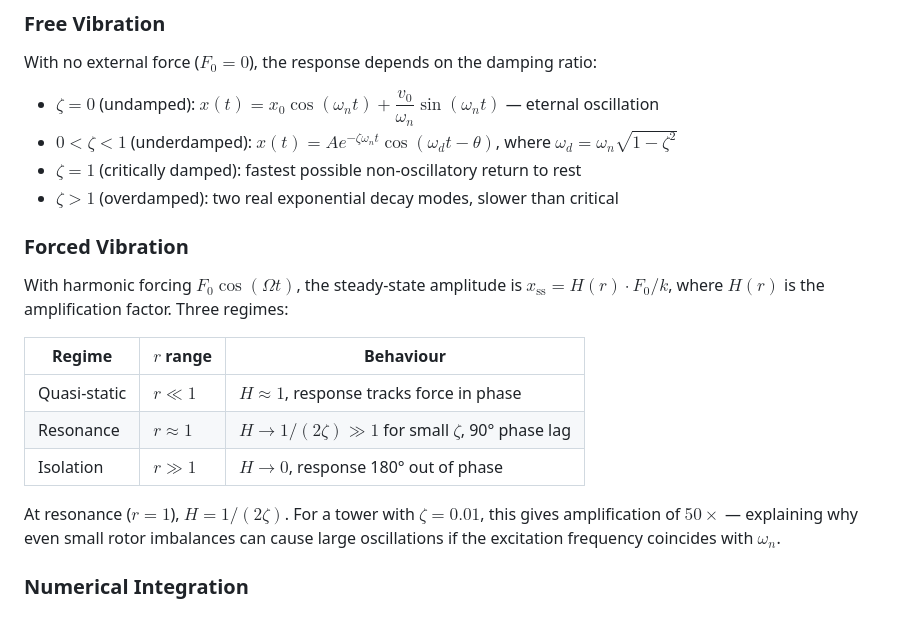
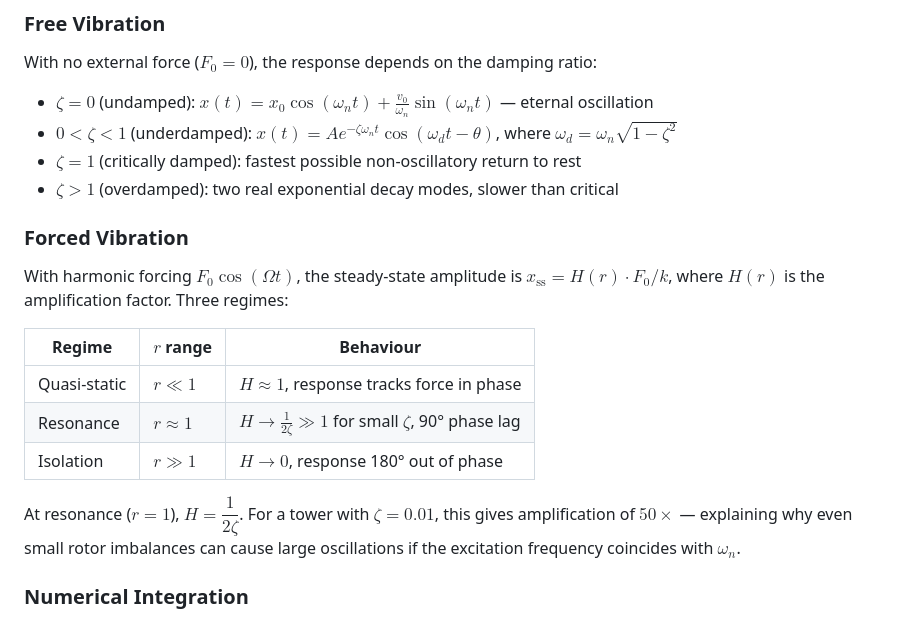
Before and after one commit to IWES-LUH/sdof_dynamics, a Markdown page: README.md, the part around the change. Drawn GitHub-style.

```diff
--- a/README.md
+++ b/README.md
@@ -229,7 +229,7 @@ sdof_dynamics/
 
 With no external force ($F_0 = 0$), the response depends on the damping ratio:
 
-- **$\zeta = 0$** (undamped): $x(t) = x_0\cos(\omega_n t) + \dfrac{v_0}{\omega_n}\sin(\omega_n t)$ — eternal oscillation
+- **$\zeta = 0$** (undamped): $x(t) = x_0\cos(\omega_n t) + \frac{v_0}{\omega_n}\sin(\omega_n t)$ — eternal oscillation
 - **$0 < \zeta < 1$** (underdamped): $x(t) = A e^{-\zeta\omega_n t}\cos(\omega_d t - \theta)$, where $\omega_d = \omega_n\sqrt{1-\zeta^2}$
 - **$\zeta = 1$** (critically damped): fastest possible non-oscillatory return to rest
 - **$\zeta > 1$** (overdamped): two real exponential decay modes, slower than critical
@@ -241,10 +241,10 @@ With harmonic forcing $F_0\cos(\Omega t)$, the steady-state amplitude is $x_\mat
 | Regime | $r$ range | Behaviour |
 |--------|-----------|-----------|
 | Quasi-static | $r \ll 1$ | $H \approx 1$, response tracks force in phase |
-| Resonance | $r \approx 1$ | $H \to 1/(2\zeta) \gg 1$ for small $\zeta$, 90° phase lag |
+| Resonance | $r \approx 1$ | $H \to \frac{1}{2\zeta} \gg 1$ for small $\zeta$, 90° phase lag |
 | Isolation | $r \gg 1$ | $H \to 0$, response 180° out of phase |
 
-At resonance ($r = 1$), $H = 1/(2\zeta)$. For a tower with $\zeta = 0.01$, this gives amplification of $50\times$ — explaining why even small rotor imbalances can cause large oscillations if the excitation frequency coincides with $\omega_n$.
+At resonance ($r = 1$), $H = \dfrac{1}{2\zeta}$. For a tower with $\zeta = 0.01$, this gives amplification of $50\times$ — explaining why even small rotor imbalances can cause large oscillations if the excitation frequency coincides with $\omega_n$.
 
 ### Numerical Integration
 
```
